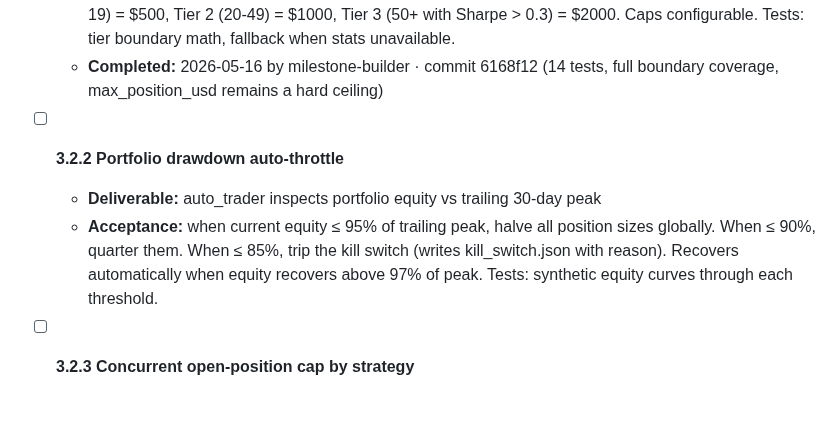
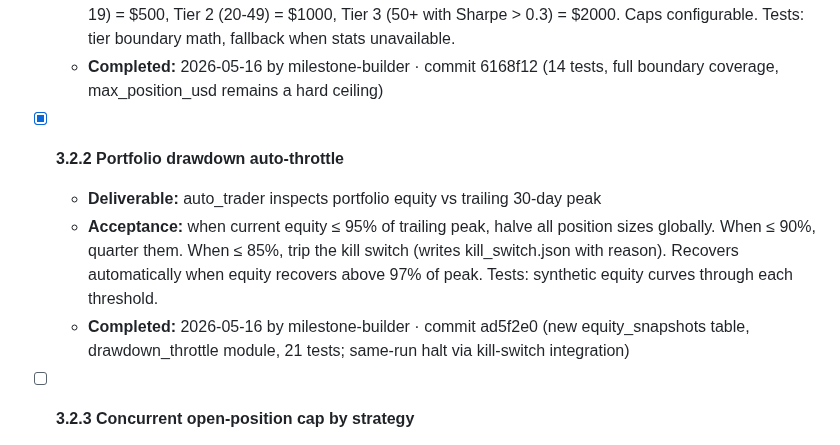
Before and after one commit to ProbablyMaybeNo/Profit-Generation, a Markdown page: docs/PHASE3_PLAN CURRENT.md, the part around the change. Rendered like a GitHub page; blank space fills up the shorter version.

Commit message:
chore: tick milestone 3.2.2 (portfolio drawdown auto-throttle)

```diff
--- a/docs/PHASE3_PLAN CURRENT.md
+++ b/docs/PHASE3_PLAN CURRENT.md
@@ -62,9 +62,10 @@ is exposed (3.2.4 onward).
   - **Acceptance:** per-strategy size scales with track record. Tier 0 (<5 closed outcomes) = $200, Tier 1 (5-19) = $500, Tier 2 (20-49) = $1000, Tier 3 (50+ with Sharpe > 0.3) = $2000. Caps configurable. Tests: tier boundary math, fallback when stats unavailable.
   - **Completed:** 2026-05-16 by milestone-builder · commit 6168f12 (14 tests, full boundary coverage, max_position_usd remains a hard ceiling)
 
-- [ ] **3.2.2 Portfolio drawdown auto-throttle**
+- [x] **3.2.2 Portfolio drawdown auto-throttle**
   - **Deliverable:** auto_trader inspects portfolio equity vs trailing 30-day peak
   - **Acceptance:** when current equity ≤ 95% of trailing peak, halve all position sizes globally. When ≤ 90%, quarter them. When ≤ 85%, trip the kill switch (writes kill_switch.json with reason). Recovers automatically when equity recovers above 97% of peak. Tests: synthetic equity curves through each threshold.
+  - **Completed:** 2026-05-16 by milestone-builder · commit ad5f2e0 (new equity_snapshots table, drawdown_throttle module, 21 tests; same-run halt via kill-switch integration)
 
 - [ ] **3.2.3 Concurrent open-position cap by strategy**
   - **Deliverable:** `risk.max_open_per_strategy` setting (default 3) + auto_trader honors it
```
